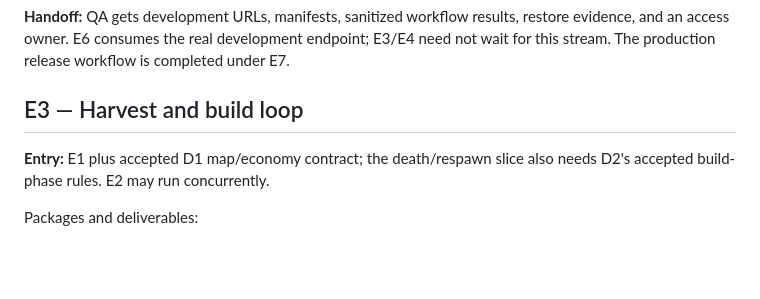
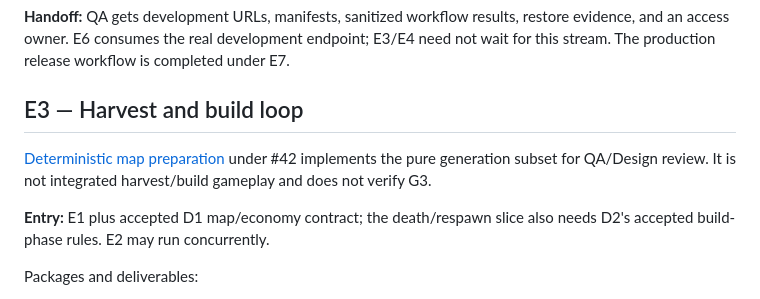
Before and after one commit to MyNameIs-Nigel/packetscrapp, a Markdown page: docs/engineer/README.md, the part around the change. GitHub-like rendering; blank space fills up the shorter version.

Commit message:
docs(engineer): record map preparation and phase blockers

```diff
--- a/docs/engineer/README.md
+++ b/docs/engineer/README.md
@@ -54,6 +54,8 @@ Packages and deliverables:
 **Handoff:** QA gets development URLs, manifests, sanitized workflow results, restore evidence, and an access owner. E6 consumes the real development endpoint; E3/E4 need not wait for this stream. The production release workflow is completed under E7.
 
 ## E3 — Harvest and build loop
+
+[Deterministic map preparation](E3_MAP_PREPARATION.md) under #42 implements the pure generation subset for QA/Design review. It is not integrated harvest/build gameplay and does not verify G3.
 
 **Entry:** E1 plus accepted D1 map/economy contract; the death/respawn slice also needs D2's accepted build-phase rules. E2 may run concurrently.
 
```
Also changed, not shown: docs/PROGRESS.md (+6 -0 lines), docs/engineer/E3_MAP_PREPARATION.md (added, +49 -0 lines).
